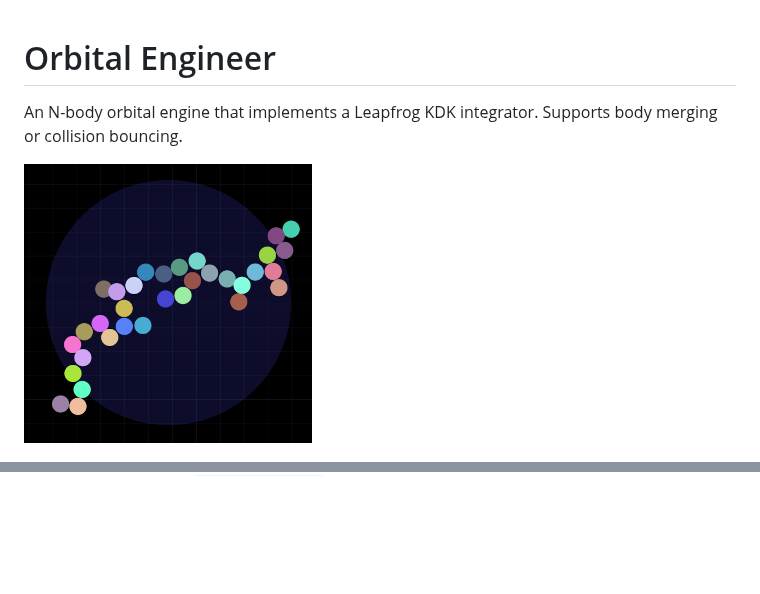
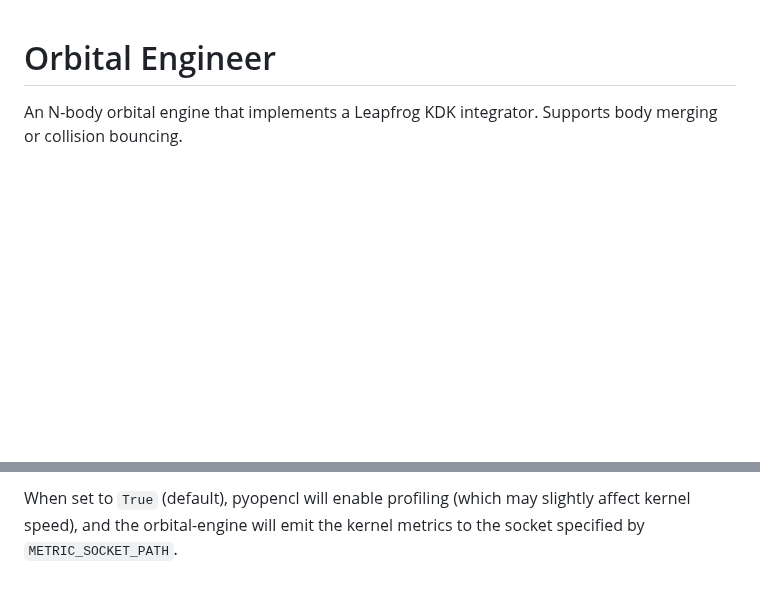
Before and after one commit to efosmark/orbital-engineer, a Markdown page: README.md, 2 parts joined by grey strips. GitHub-like rendering; blank space fills up the shorter version.

```diff
--- a/README.md
+++ b/README.md
@@ -2,8 +2,6 @@
 
 An N-body orbital engine that implements a Leapfrog KDK integrator. Supports body merging or
 collision bouncing.
-
-![screenshots/n-body-1.png](screenshots/n-body-1.png)
 
 ![screenshots/n-body-example-1.png](screenshots/n-body-example-1.png)
 
@@ -50,0 +75,3 @@ Each tick is broken down into three phases:
+When set to `True` (default), pyopencl will enable profiling (which may slightly affect kernel
+speed), and the orbital-engine will emit the kernel metrics to the socket specified
+by `METRIC_SOCKET_PATH`.
```
Also changed, not shown: other parts of README.md (+30 -4 lines), screenshots/ui-metrics-app.png (added), 12 other files.
